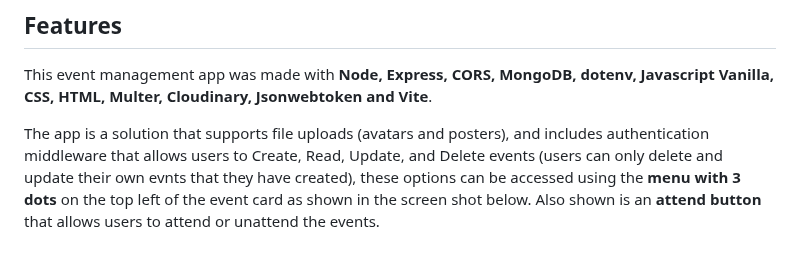
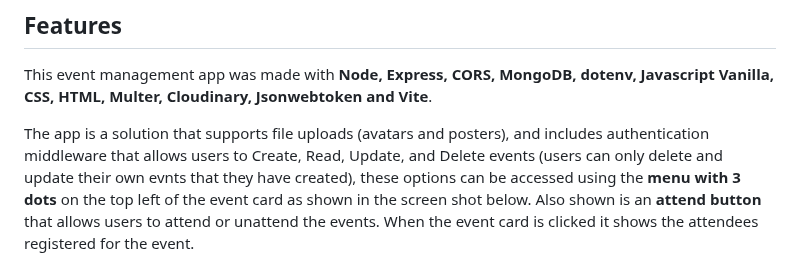
Before and after one commit to tomludden/project-10-front, a Markdown page: readme.md, the part around one of its changes. GitHub-like rendering.

Commit message:
readmefix

```diff
--- a/readme.md
+++ b/readme.md
@@ -2,7 +2,7 @@
 
 This event management app was made with **Node, Express, CORS, MongoDB, dotenv, Javascript Vanilla, CSS, HTML, Multer, Cloudinary, Jsonwebtoken and Vite**.
 
-The app is a solution that supports file uploads (avatars and posters), and includes authentication middleware that allows users to Create, Read, Update, and Delete events (users can only delete and update their own evnts that they have created), these options can be accessed using the **menu with 3 dots** on the top left of the event card as shown in the screen shot below. Also shown is an **attend button** that allows users to attend or unattend the events.
+The app is a solution that supports file uploads (avatars and posters), and includes authentication middleware that allows users to Create, Read, Update, and Delete events (users can only delete and update their own evnts that they have created), these options can be accessed using the **menu with 3 dots** on the top left of the event card as shown in the screen shot below. Also shown is an **attend button** that allows users to attend or unattend the events. When the event card is clicked it shows the attendees registered for the event.
 
 ![Screenshot](https://raw.githubusercontent.com/tomludden/project-10-front/main/public/assets/images/Captura%20de%20Pantalla%202025-06-26%20a%20las%200.09.21.png)
 
```
Also changed, not shown: other parts of readme.md (+1 -1 lines).
